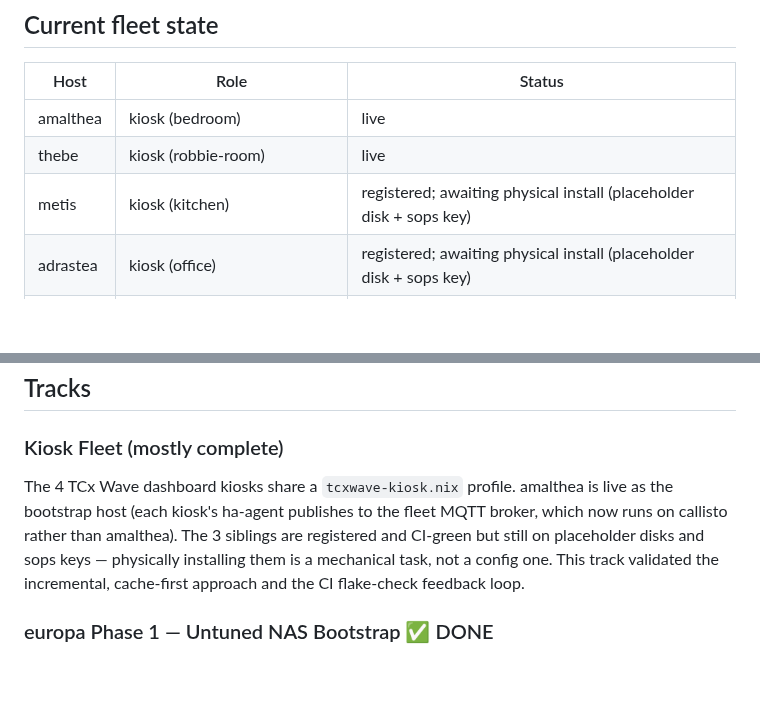
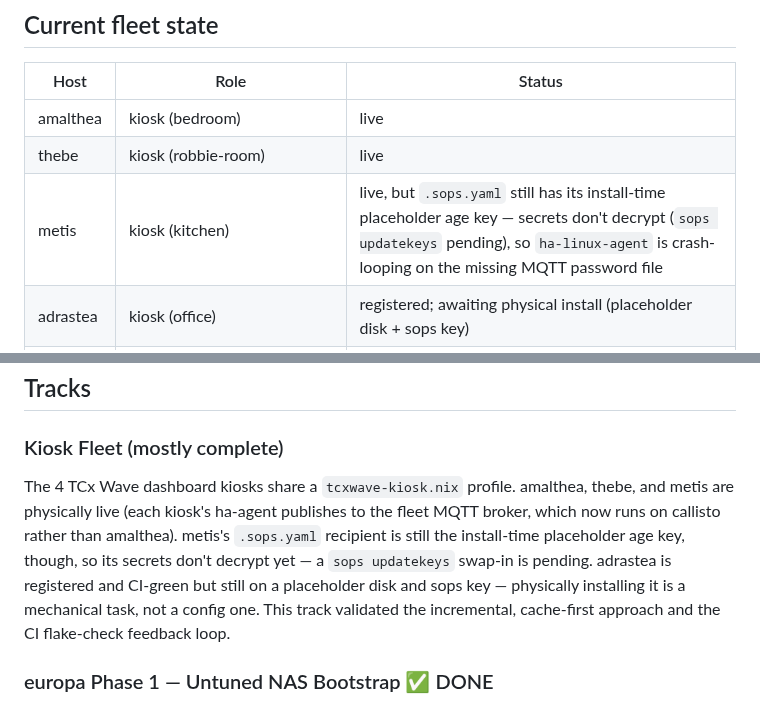
Before and after one commit to belikh/jupiter-os, a Markdown page: STRATEGY.md, 2 parts joined by grey strips. GitHub-like rendering; blank space fills up the shorter version.

```diff
--- a/STRATEGY.md
+++ b/STRATEGY.md
@@ -25,7 +25,7 @@ The kiosk fleet (4 TCx Wave units) validated this approach end-to-end. europa (t
 |------|------|--------|
 | amalthea | kiosk (bedroom) | live |
 | thebe | kiosk (robbie-room) | live |
-| metis | kiosk (kitchen) | registered; awaiting physical install (placeholder disk + sops key) |
+| metis | kiosk (kitchen) | live, but `.sops.yaml` still has its install-time placeholder age key — secrets don't decrypt (`sops updatekeys` pending), so `ha-linux-agent` is crash-looping on the missing MQTT password file |
 | adrastea | kiosk (office) | registered; awaiting physical install (placeholder disk + sops key) |
 | europa | NAS + data hub, PXE server for callisto | live at `10.1.1.2`, full Phase 2 `btver2`-tuned closure, substituted from its own Attic |
 | callisto | diskless netboot, fleet Nix remote builder + MQTT broker (HP EliteDesk 800 G4 DM, i5-8500T Coffee Lake 6c/6t, 64GB RAM) | live at `10.1.1.3` on a kexec-netboot closure; daemon tuning (`cores=6 max-jobs=1`) committed, `jupiter.build.microarch = "skylake"` is a roadmap entry awaiting a pallene build/push |
@@ -43,12 +43,14 @@ All 7 host configurations pass `make check` (`nix flake check --no-build`) and C
 
 ### Kiosk Fleet (mostly complete)
 
-The 4 TCx Wave dashboard kiosks share a `tcxwave-kiosk.nix` profile. amalthea
-is live as the bootstrap host (each kiosk's ha-agent publishes to the fleet
-MQTT broker, which now runs on callisto rather than amalthea). The 3
-siblings are registered and CI-green but still on placeholder disks and sops
-keys — physically installing them is a mechanical task, not a config one.
-This track validated the incremental, cache-first approach and the CI
+The 4 TCx Wave dashboard kiosks share a `tcxwave-kiosk.nix` profile. amalthea,
+thebe, and metis are physically live (each kiosk's ha-agent publishes to the
+fleet MQTT broker, which now runs on callisto rather than amalthea). metis's
+`.sops.yaml` recipient is still the install-time placeholder age key,
+though, so its secrets don't decrypt yet — a `sops updatekeys` swap-in is
+pending. adrastea is registered and CI-green but still on a placeholder disk
+and sops key — physically installing it is a mechanical task, not a config
+one. This track validated the incremental, cache-first approach and the CI
 flake-check feedback loop.
 
 ### europa Phase 1 — Untuned NAS Bootstrap ✅ DONE
```
Also changed, not shown: CLAUDE.md (+19 -12 lines), README.md (+13 -6 lines).
